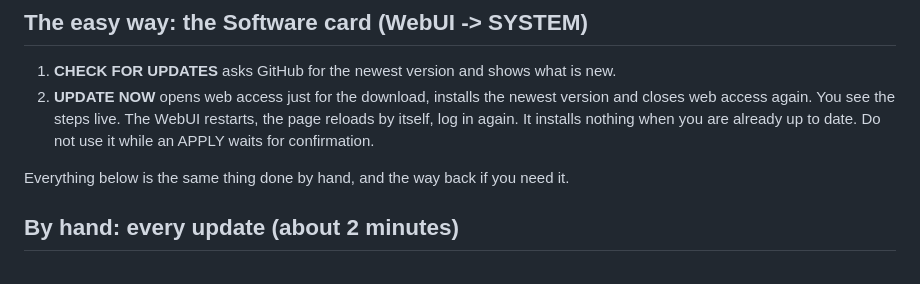
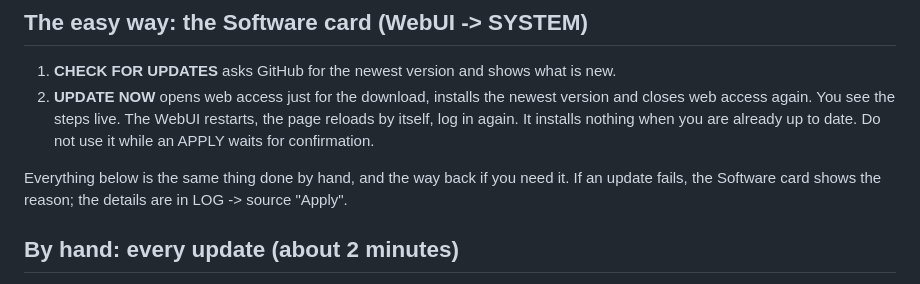
Before and after one commit to DHPKE/AVAntpServer, a Markdown page: deploy/UPDATE.md, the part around the change. Drawn GitHub-style.

Commit message:
UPDATE.md: where to look when an update fails

```diff
--- a/deploy/UPDATE.md
+++ b/deploy/UPDATE.md
@@ -11,6 +11,7 @@ Its firewall blocks every download by design, so an update needs **Update mode**
    It installs nothing when you are already up to date. Do not use it while an APPLY waits for confirmation.
 
 Everything below is the same thing done by hand, and the way back if you need it.
+If an update fails, the Software card shows the reason; the details are in LOG -> source "Apply".
 
 ## By hand: every update (about 2 minutes)
 
```
